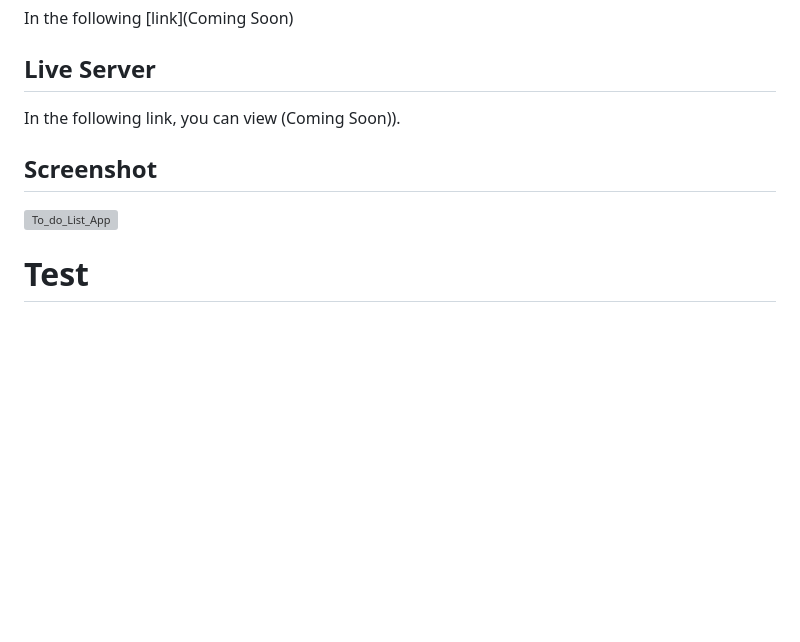
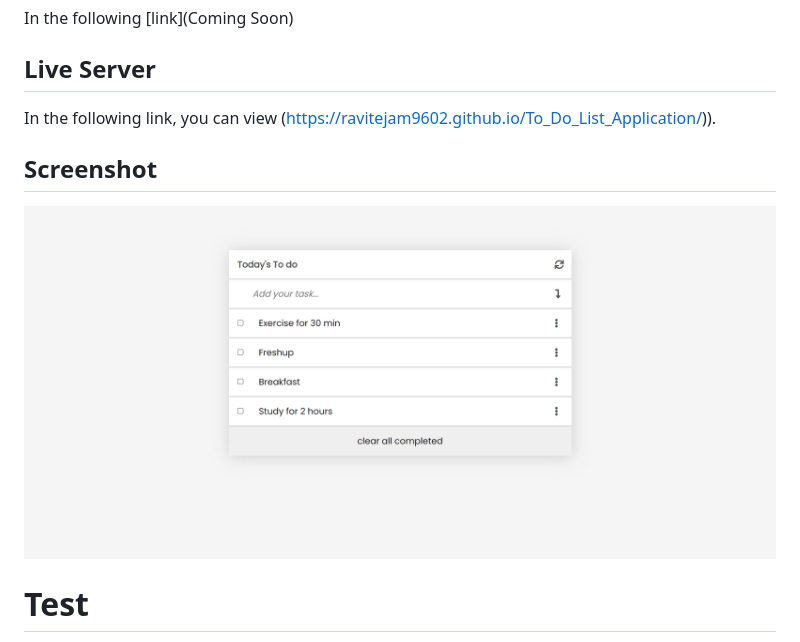
Before and after one commit to RaviTejaM9602/To_Do_List_Application, a Markdown page: README.md, the part around the change. GitHub-like rendering; pictures changed too: images/todoList.png (added); blank space fills up the shorter version; grey boxes are pictures that could not be loaded.

```diff
--- a/README.md
+++ b/README.md
@@ -26,11 +26,11 @@ In the following [link](Coming Soon)
 
 ## Live Server
 
-In the following link, you can view (Coming Soon)).
+In the following link, you can view (https://ravitejam9602.github.io/To_Do_List_Application/)).
 
 ## Screenshot
 
-![To_do_List_App](./images/TodoList.png)
+![To_do_List_App](./images/todoList.png)
 
 # Test
 
```
Also changed, not shown: src/delete.png (deleted), src/dots.png (deleted), src/enter.png (deleted), src/refresh.png (deleted), 1 other file.
